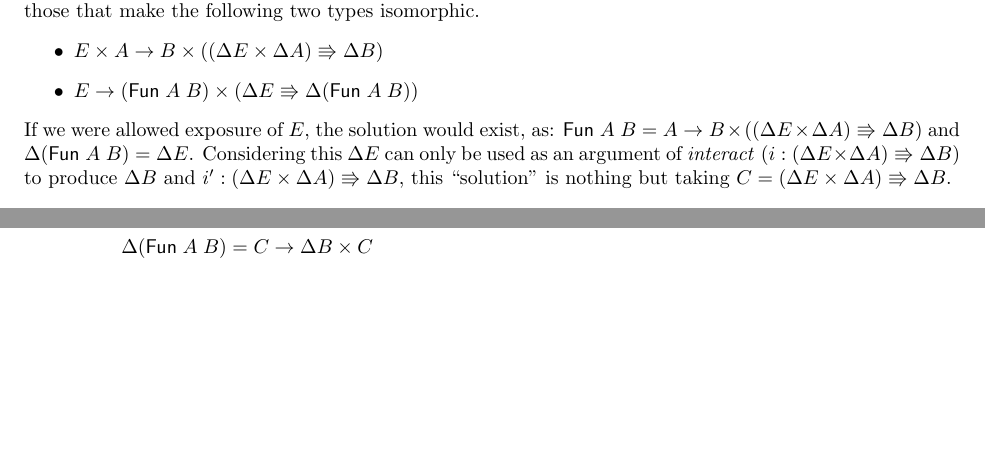
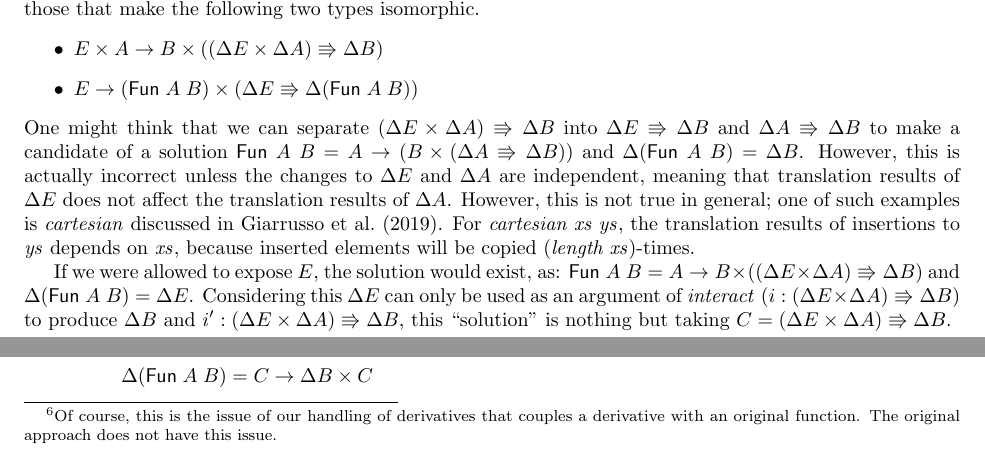
Before and after one commit to kztk-m/EILC, a LaTeX document (notes/meeting_doc_Nov_2021/main.tex): two parts of pages 5 and 11 of 12 before the commit and two parts of pages 5 and 11 of 13 after it, joined at a grey line, cut so that both start at the same text, the shorter picture padded with empty space. Compiled offline with pdfLaTeX.

Commit message:
Updated the note.

```diff
--- a/notes/meeting_doc_Nov_2021/main.tex
+++ b/notes/meeting_doc_Nov_2021/main.tex
@@ -516,10 +516,14 @@ Then, what are function changes? Recall that a function $\con{Fun} \A A \A B$ an
  \item \( E \x A \to B \x (\Interact{(\Delta E \x \Delta A)}{\Delta B}) \)
  \item \( E \to (\con{Fun} \A A \A B) \x (\Interact{\Delta E}{\Delta (\con{Fun} \A A \A B)}) \)
 \end{itemize}
-If we were allowed exposure of $E$, the solution would exist, as:
-$\con{Fun} \A A \A B = A \to B \x (\Interact{(\Delta E \x \Delta A)}{\Delta B})$
+One might think that we can separate $\Interact{(\Delta E \x \Delta A)}{\Delta B}$ into $\Interact{\Delta E}{\Delta B}$ and $\Interact{\Delta A}{\Delta B}$ to make a candidate of a solution
+$\FunObj{A}{B} = A \to (B \x (\Interact{\Delta A}{\Delta B}))$ and
+$\Delta (\FunObj{A}{B}) = \Delta B$. However, this is actually incorrect unless the changes to $\Delta E$ and $\Delta A$ are independent, meaning that translation results of $\Delta E$ does not affect the translation results of $\Delta A$. However, this is not true in general; one of such examples is \var{cartesian} discussed in \citet{GiarrussoRS19}. For $\var{cartesian} \A \var{xs} \A \var{ys}$, the translation results of insertions to $\var{ys}$ depends on $\var{xs}$, because inserted elements will be copied $(\var{length} \A \var{xs})$-times.
+
+If we were allowed to expose $E$, the solution would exist, as:
+$\FunObj{A}{B} = A \to B \x (\Interact{(\Delta E \x \Delta A)}{\Delta B})$
 and
-$\Delta (\con{Fun} \A A \A B) = \Delta E$.
+$\Delta (\FunObj{A}{B}) = \Delta E$.
 Considering this $\Delta E$ can only be used as an argument of $\var{interact} \A (i : \Interact{(\Delta E \x \Delta A)}{\Delta B})$ to produce $\Delta B$ and $i' : \Interact{(\Delta E \x \Delta A)}{\Delta B}$,
 this ``solution'' is nothing but taking $C = \Interact{(\Delta E \x \Delta A)}{\Delta B}$.
 
@@ -928,7 +932,9 @@ If we apply a similar discussion, we would have:
 \FunObj{A}{B} &= (\Restrict{A}{\orig{U_A}} \to B \x C) \x (\Restrict{\Delta A}{\orig{U_A}} \to \Restrict{E}{\recomp{W}} \to \Restrict{A}{\recomp{U_A}} \to C \to \Delta B \x C)\\
 \Delta (\FunObj{A}{B}) &= \Restrict{A}{\recomp{U_A}} \to C \to \Delta B \x C
 \end{align*}
-However, this is bad as $\Restrict{E}{\recomp{W}}$ part must be the same type as $\Restrict{E}{\recomp{W}}$ in the outside.
+However, this is bad as $\Restrict{E}{\recomp{W}}$ part must be the same type as $\Restrict{E}{\recomp{W}}$ in the outside.\footnote{
+Of course, this is the issue of our handling of derivatives that couples a derivative with an original function. The original approach does not have this issue.
+}
 So, we take a closure approach:
 \begin{align*}
 \FunObj{A}{B} &= \Restrict{E}{\orig{W}} \x
```
